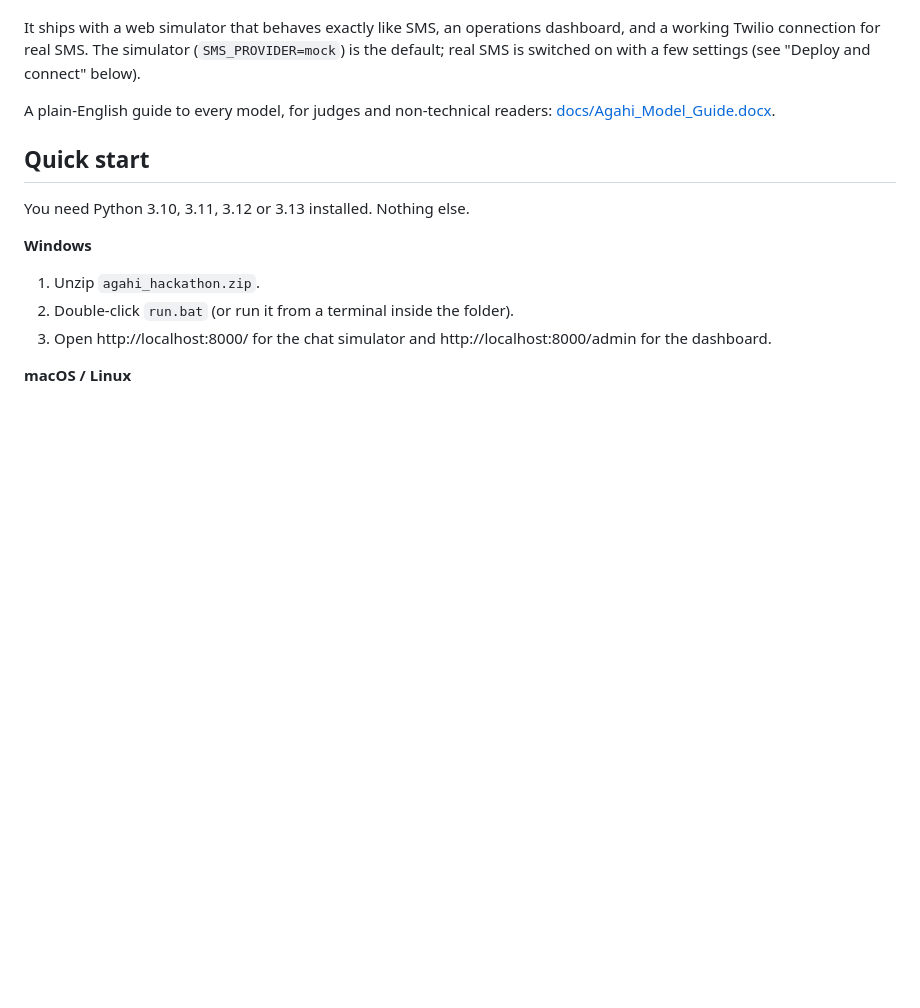
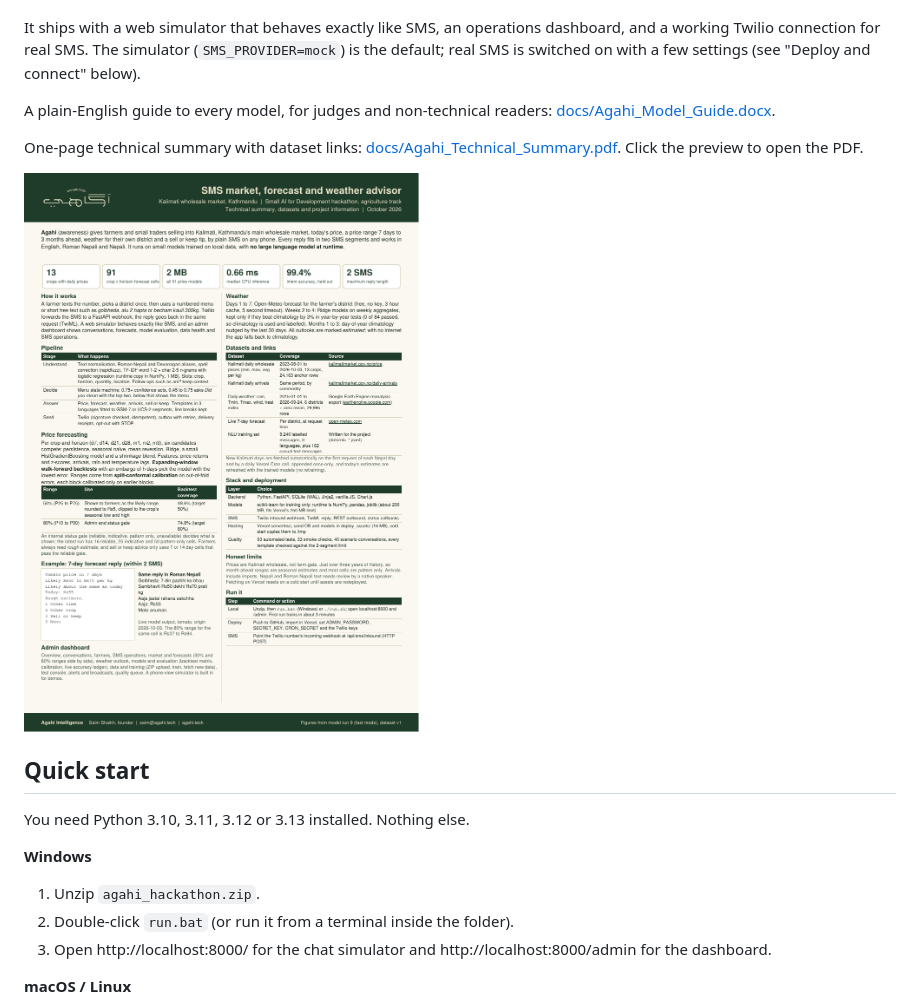
Before and after one commit to saimshaikh58/agahi-world-bank-hackathon, a Markdown page: README.md, the part around the change. GitHub-like rendering; pictures changed too: docs/Agahi_Technical_Summary.png (added); blank space fills up the shorter version.

Commit message:
Agahi: rough-estimate wording, 50% ranges, daily Kalimati fetch, phone view, admin fix, technical summary

```diff
--- a/README.md
+++ b/README.md
@@ -5,6 +5,10 @@
 It ships with a web simulator that behaves exactly like SMS, an operations dashboard, and a working Twilio connection for real SMS. The simulator (`SMS_PROVIDER=mock`) is the default; real SMS is switched on with a few settings (see "Deploy and connect" below).
 
 A plain-English guide to every model, for judges and non-technical readers: [docs/Agahi_Model_Guide.docx](docs/Agahi_Model_Guide.docx).
+
+One-page technical summary with dataset links: [docs/Agahi_Technical_Summary.pdf](docs/Agahi_Technical_Summary.pdf). Click the preview to open the PDF.
+
+[![Agahi technical summary](docs/Agahi_Technical_Summary.png)](docs/Agahi_Technical_Summary.pdf)
 
 ## Quick start
 
```
Also changed, not shown: 1 other file.
